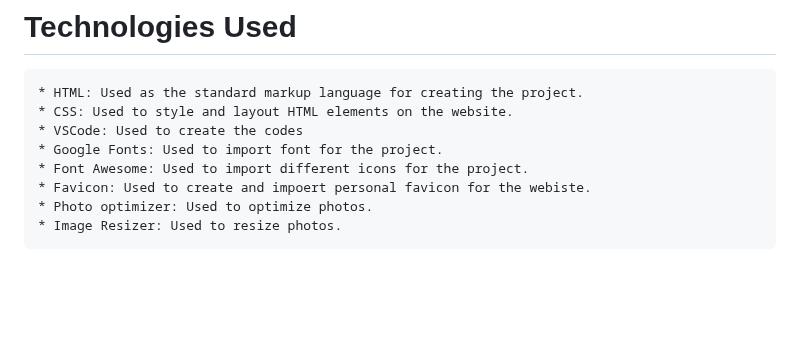
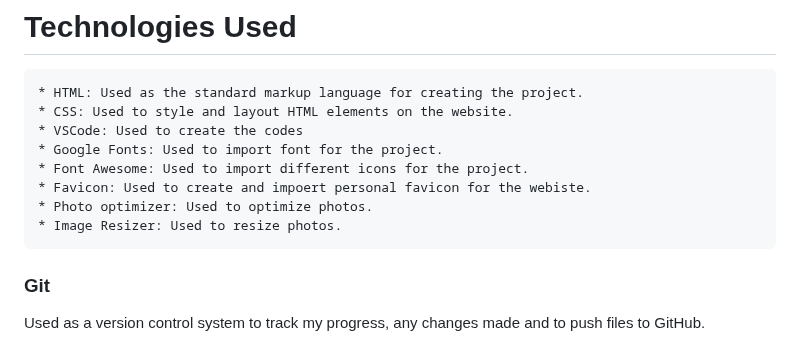
Before and after one commit to Ivane212/Walk-With-Tyson, a Markdown page: README.md, the part around the change. GitHub-like rendering; blank space fills up the shorter version.

Commit message:
Created Git

```diff
--- a/README.md
+++ b/README.md
@@ -113,3 +113,7 @@ Walkies page has text content about the trails and a sign-up form.  Viewers can
     * Favicon: Used to create and impoert personal favicon for the webiste.
     * Photo optimizer: Used to optimize photos.
     * Image Resizer: Used to resize photos.
+
+### Git
+
+Used as a version control system to track my progress, any changes made and to push files to GitHub.
```
